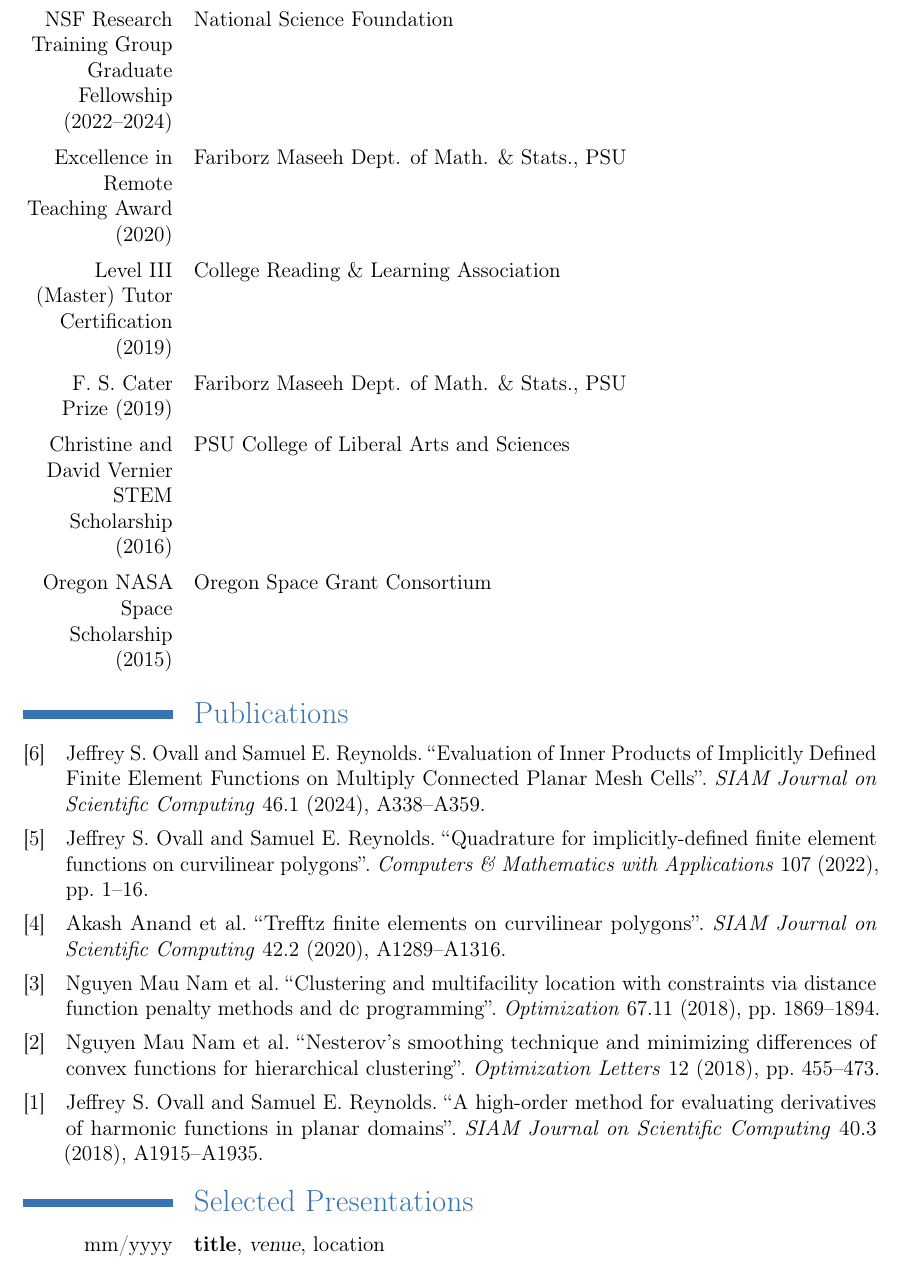
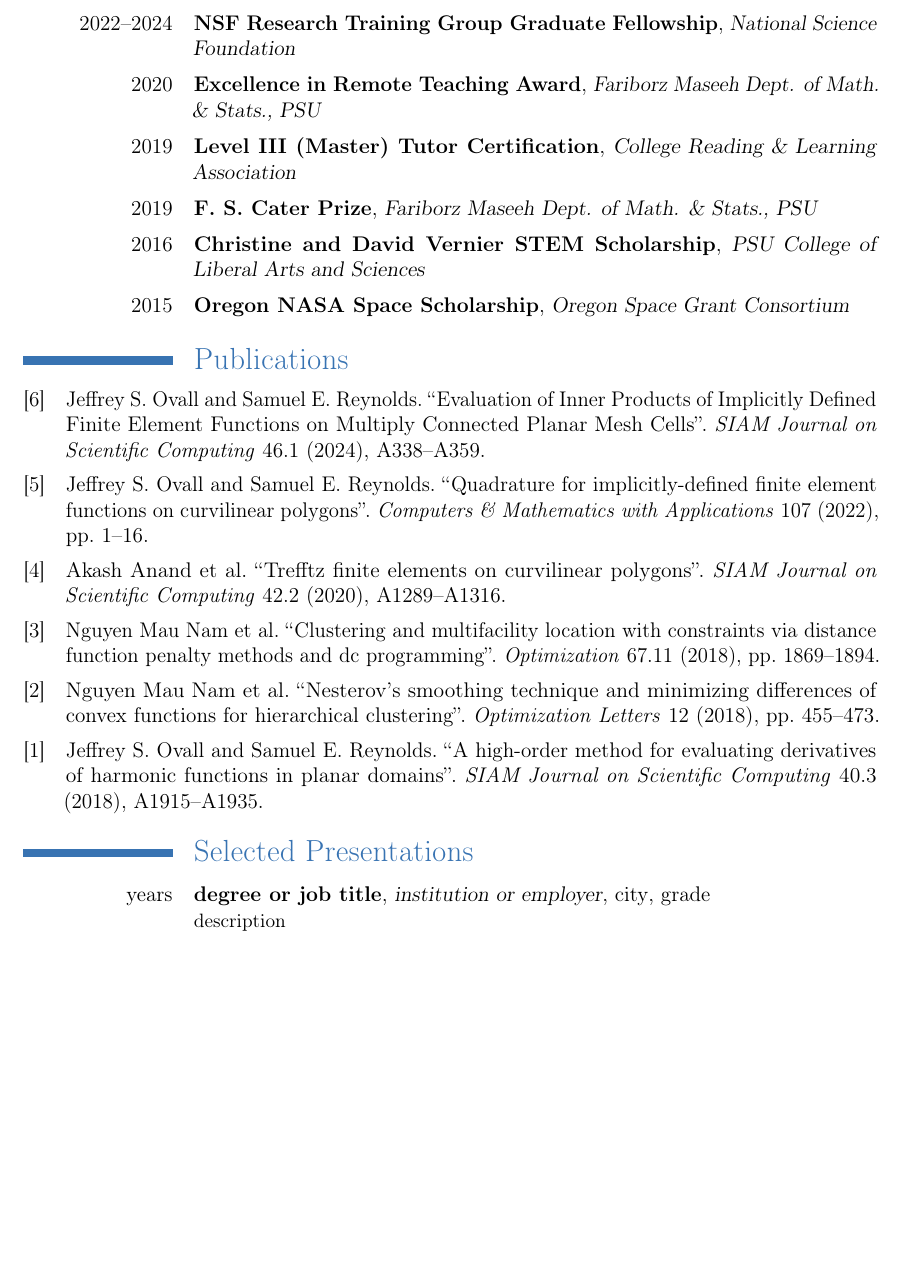
Before and after one commit to samreynoldsmath/cv, a LaTeX CV (sam-reynolds-cv.tex, which reads src/awards-honors.tex, src/presentations.tex): part of page 2 of 3 before the commit and part of page 2 of 2 after it, cut so that both start at the same text, the shorter picture padded with empty space. Compiled offline with pdfLaTeX.

Commit message:
reformat for classic style

```diff
--- a/src/awards-honors.tex
+++ b/src/awards-honors.tex
@@ -1,25 +1,49 @@
 \section{Awards and Honors}
 
-\cvline
-{NSF Research Training Group Graduate Fellowship (2022--2024)}
+\cventry
+{2022--2024}
+{NSF Research Training Group Graduate Fellowship}
 {National Science Foundation}
+{}
+{}
+{}
 
-\cvline
-{Excellence in Remote Teaching Award (2020)}
+\cventry
+{2020}
+{Excellence in Remote Teaching Award}
 {Fariborz Maseeh Dept. of Math. \& Stats., PSU}
+{}
+{}
+{}
 
-\cvline
-{Level III (Master) Tutor Certification (2019)}
+\cventry
+{2019}
+{Level III (Master) Tutor Certification}
 {College Reading \& Learning Association}
+{}
+{}
+{}
 
-\cvline
-{F. S. Cater Prize (2019)}
+\cventry
+{2019}
+{F. S. Cater Prize}
 {Fariborz Maseeh Dept. of Math. \& Stats., PSU}
+{}
+{}
+{}
 
-\cvline
-{Christine and David Vernier STEM Scholarship (2016)}
+\cventry
+{2016}
+{Christine and David Vernier STEM Scholarship}
 {PSU College of Liberal Arts and Sciences}
+{}
+{}
+{}
 
-\cvline
-{Oregon NASA Space Scholarship (2015)}
+\cventry
+{2015}
+{Oregon NASA Space Scholarship}
 {Oregon Space Grant Consortium}
+{}
+{}
+{}
--- a/src/presentations.tex
+++ b/src/presentations.tex
@@ -1,10 +1,9 @@
 \section{Selected Presentations}
 
 \cventry
-{mm/yyyy}
-{title}
-{venue}
-{location}
-{}
-{}
-\vspace{6pt}
+{years}
+{degree or job title}
+{institution or employer}
+{city}
+{grade}
+{description}
```
Also changed, not shown: src/experience.tex (+6 -6 lines).
